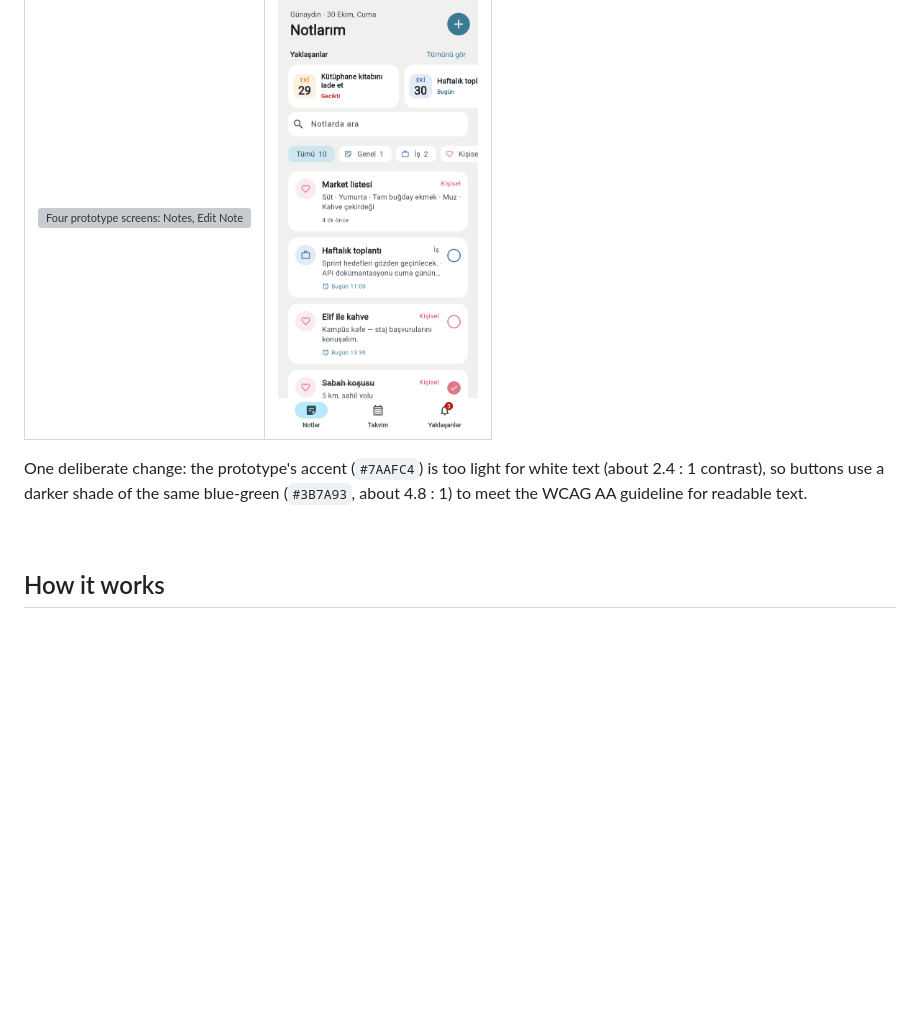
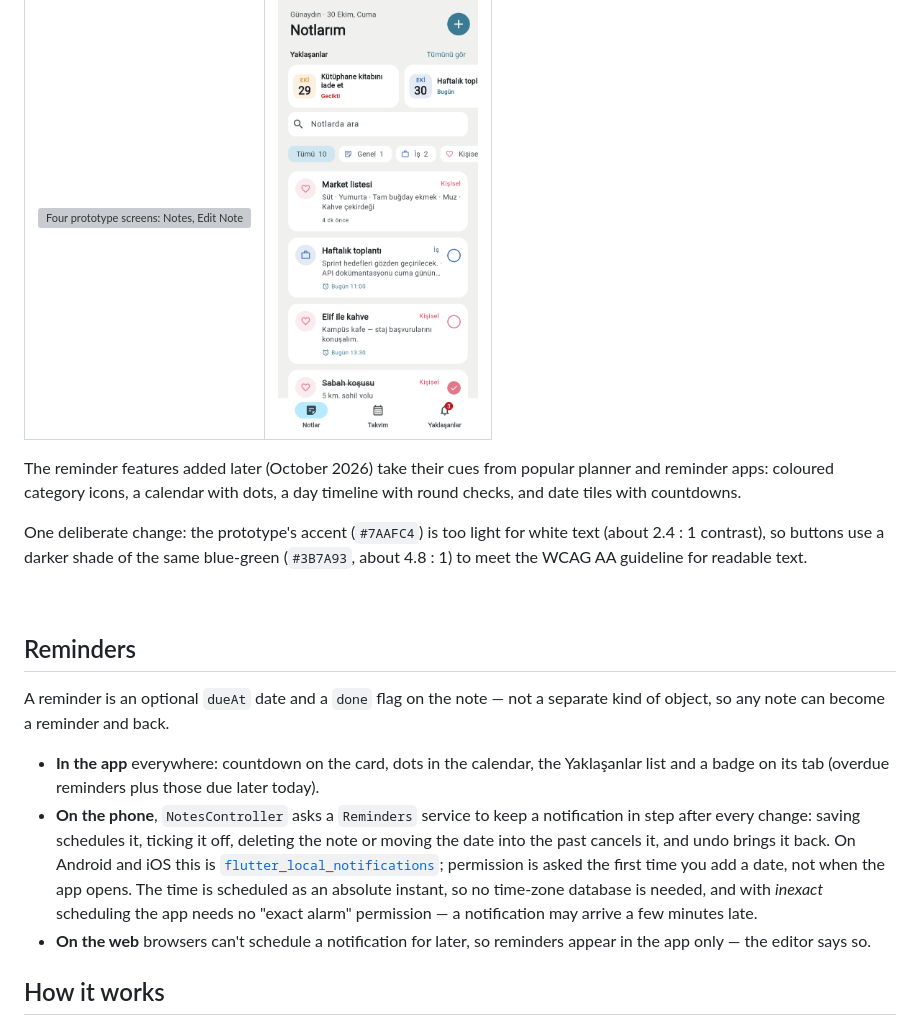
Before and after one commit to sayko89/UNIDEV---Mobile-Notes-App, a Markdown page: README.md, the part around one of its changes. Rendered like a GitHub page; blank space fills up the shorter version; grey boxes are pictures that could not be loaded.

````diff
--- a/README.md
+++ b/README.md
@@ -109,12 +118,33 @@ cards with the category on the right, the **+** in the header, full-width **Save
 |:---:|:---:|
 | <img src="docs/prototype.png" width="520" alt="Four prototype screens: Notes, Edit Note, Add Note, Edit/Delete menu"> | <img src="docs/screenshots/01-home.png" width="200" alt="The app's note list"> |
 
+The reminder features added later (October 2026) take their cues from popular planner and reminder apps:
+coloured category icons, a calendar with dots, a day timeline with round checks, and date tiles with
+countdowns.
+
 One deliberate change: the prototype's accent (`#7AAFC4`) is too light for white text (about 2.4 : 1
 contrast), so buttons use a darker shade of the same blue-green (`#3B7A93`, about 4.8 : 1) to meet the
 WCAG AA guideline for readable text.
 
 <br>
 
+## Reminders
+
+A reminder is an optional `dueAt` date and a `done` flag on the note — not a separate kind of object, so any
+note can become a reminder and back.
+
+- **In the app** everywhere: countdown on the card, dots in the calendar, the Yaklaşanlar list and a badge on
+  its tab (overdue reminders plus those due later today).
+- **On the phone**, `NotesController` asks a `Reminders` service to keep a notification in step after every
+  change: saving schedules it, ticking it off, deleting the note or moving the date into the past cancels it,
+  and undo brings it back. On Android and iOS this is
+  [`flutter_local_notifications`](https://pub.dev/packages/flutter_local_notifications); permission is asked
+  the first time you add a date, not when the app opens. The time is scheduled as an absolute instant, so no
+  time-zone database is needed, and with *inexact* scheduling the app needs no "exact alarm" permission — a
+  notification may arrive a few minutes late.
+- **On the web** browsers can't schedule a notification for later, so reminders appear in the app only —
+  the editor says so.
+
 ## How it works
 
 ```mermaid
````
Also changed, not shown: other parts of README.md (+60 -40 lines), docs/hero.png, 3 other files.
